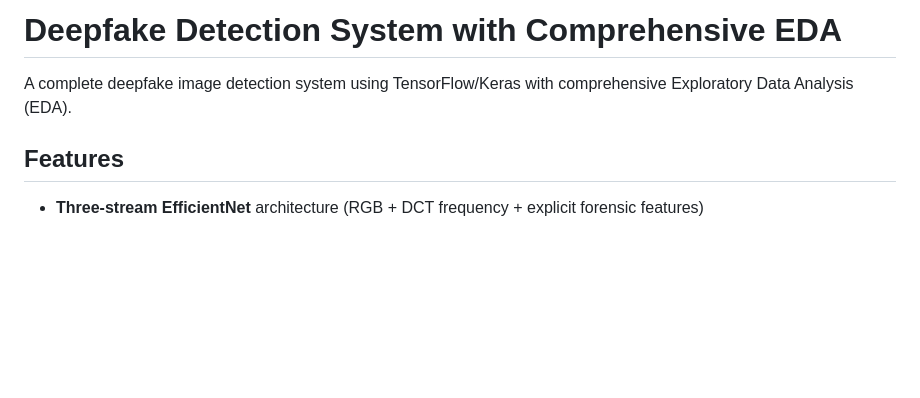
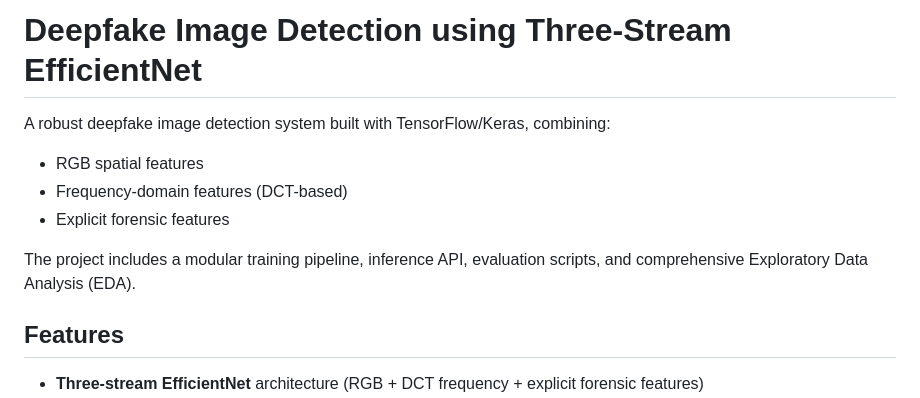
Before and after one commit to labeebkm/deepfake-detection-project, a Markdown page: README.md, the part around the change. Rendered like a GitHub page; blank space fills up the shorter version.

Commit message:
Update README description for three-stream EfficientNet architecture

```diff
--- a/README.md
+++ b/README.md
@@ -1,6 +1,11 @@
-# Deepfake Detection System with Comprehensive EDA
+# Deepfake Image Detection using Three-Stream EfficientNet
 
-A complete deepfake image detection system using TensorFlow/Keras with comprehensive Exploratory Data Analysis (EDA).
+A robust deepfake image detection system built with TensorFlow/Keras, combining:
+- RGB spatial features
+- Frequency-domain features (DCT-based)
+- Explicit forensic features
+
+The project includes a modular training pipeline, inference API, evaluation scripts, and comprehensive Exploratory Data Analysis (EDA).
 
 ## Features
 
```
